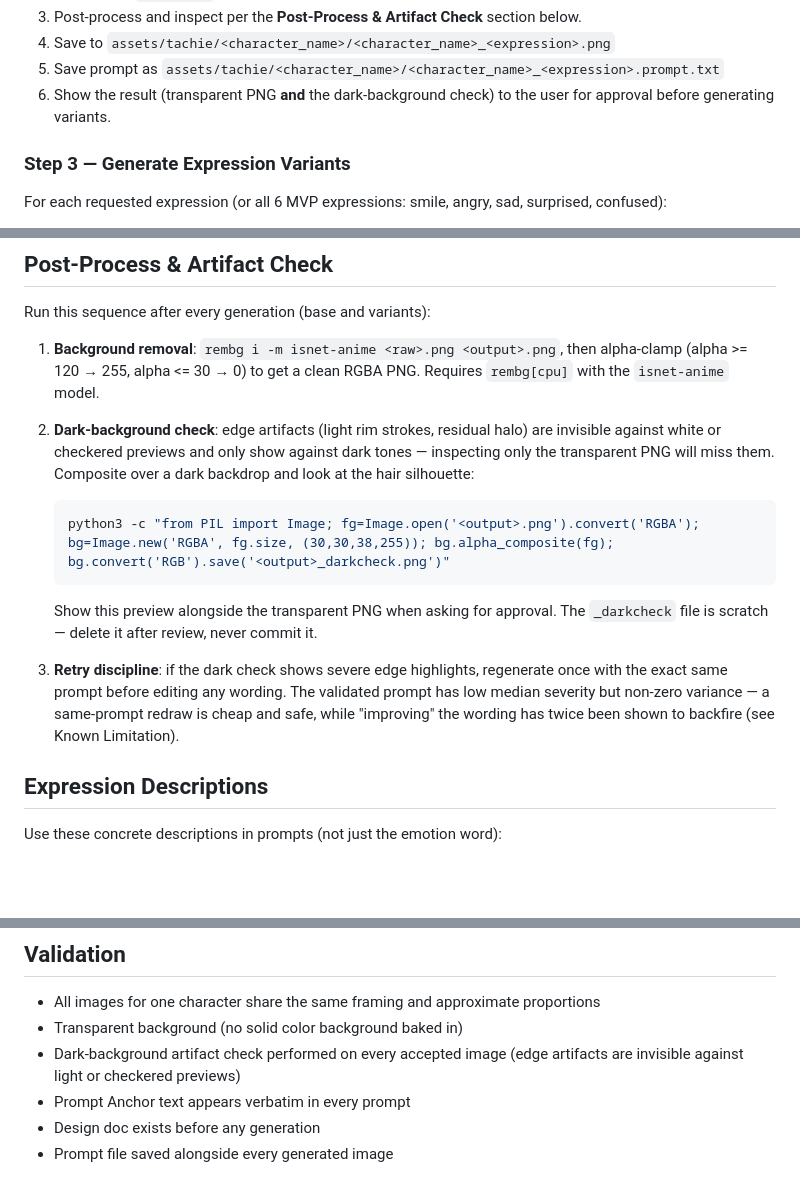
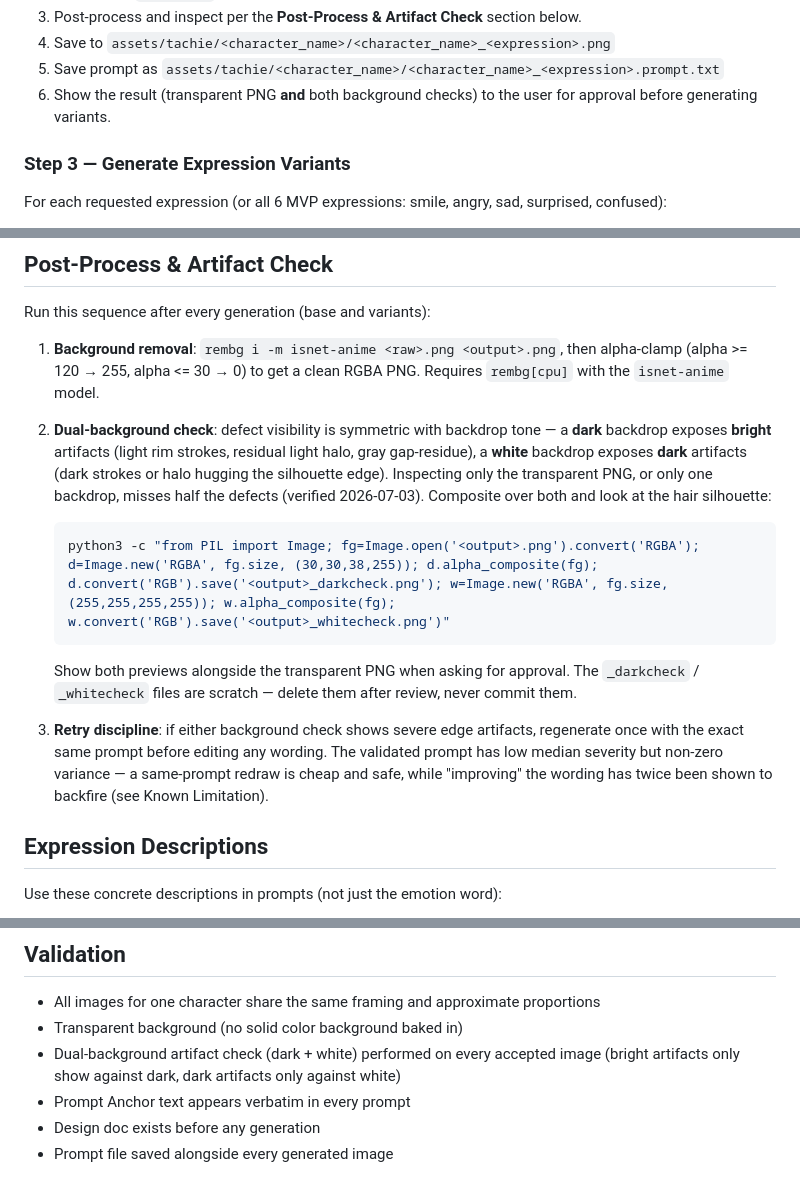
Before and after one commit to tznthou/tachie-forge, a Markdown page: skills/generate-tachie/SKILL.md, 3 parts joined by grey strips. Drawn GitHub-style; blank space fills up the shorter version.

Commit message:
docs(skill): add white-background check to generate-tachie post-process
Defect visibility is symmetric with backdrop tone (verified 2026-07-03):
dark backdrop exposes bright artifacts, white backdrop exposes dark ones.
The previous dark-only check missed half the defect classes.

- Post-process step 2: dark-background check -> dual-background check,
  one-liner now emits both _darkcheck and _whitecheck previews
- Step 2 approval, retry discipline, and validation checklist updated
  to reference both checks
- Wording ported from remove-tachie-bg SKILL.md (already dual-check)

````diff
--- a/skills/generate-tachie/SKILL.md
+++ b/skills/generate-tachie/SKILL.md
@@ -86,7 +86,7 @@ The **Prompt Anchor** is the key consistency mechanism — a fixed text block de
 3. Post-process and inspect per the **Post-Process & Artifact Check** section below.
 4. Save to `assets/tachie/<character_name>/<character_name>_<expression>.png`
 5. Save prompt as `assets/tachie/<character_name>/<character_name>_<expression>.prompt.txt`
-6. Show the result (transparent PNG **and** the dark-background check) to the user for approval before generating variants.
+6. Show the result (transparent PNG **and** both background checks) to the user for approval before generating variants.
 
 ### Step 3 — Generate Expression Variants
 
@@ -121,14 +121,14 @@ Include every line below verbatim in every generation prompt — base (Step 2) a
 Run this sequence after every generation (base and variants):
 
 1. **Background removal**: `rembg i -m isnet-anime <raw>.png <output>.png`, then alpha-clamp (alpha >= 120 → 255, alpha <= 30 → 0) to get a clean RGBA PNG. Requires `rembg[cpu]` with the `isnet-anime` model.
-2. **Dark-background check**: edge artifacts (light rim strokes, residual halo) are invisible against white or checkered previews and only show against dark tones — inspecting only the transparent PNG will miss them. Composite over a dark backdrop and look at the hair silhouette:
+2. **Dual-background check**: defect visibility is symmetric with backdrop tone — a **dark** backdrop exposes **bright** artifacts (light rim strokes, residual light halo, gray gap-residue), a **white** backdrop exposes **dark** artifacts (dark strokes or halo hugging the silhouette edge). Inspecting only the transparent PNG, or only one backdrop, misses half the defects (verified 2026-07-03). Composite over both and look at the hair silhouette:
 
    ```bash
-   python3 -c "from PIL import Image; fg=Image.open('<output>.png').convert('RGBA'); bg=Image.new('RGBA', fg.size, (30,30,38,255)); bg.alpha_composite(fg); bg.convert('RGB').save('<output>_darkcheck.png')"
+   python3 -c "from PIL import Image; fg=Image.open('<output>.png').convert('RGBA'); d=Image.new('RGBA', fg.size, (30,30,38,255)); d.alpha_composite(fg); d.convert('RGB').save('<output>_darkcheck.png'); w=Image.new('RGBA', fg.size, (255,255,255,255)); w.alpha_composite(fg); w.convert('RGB').save('<output>_whitecheck.png')"
    ```
 
-   Show this preview alongside the transparent PNG when asking for approval. The `_darkcheck` file is scratch — delete it after review, never commit it.
-3. **Retry discipline**: if the dark check shows severe edge highlights, regenerate once with the exact same prompt before editing any wording. The validated prompt has low median severity but non-zero variance — a same-prompt redraw is cheap and safe, while "improving" the wording has twice been shown to backfire (see Known Limitation).
+   Show both previews alongside the transparent PNG when asking for approval. The `_darkcheck` / `_whitecheck` files are scratch — delete them after review, never commit them.
+3. **Retry discipline**: if either background check shows severe edge artifacts, regenerate once with the exact same prompt before editing any wording. The validated prompt has low median severity but non-zero variance — a same-prompt redraw is cheap and safe, while "improving" the wording has twice been shown to backfire (see Known Limitation).
 
 ## Expression Descriptions
 
@@ -172,7 +172,7 @@ assets/tachie/
 
 - All images for one character share the same framing and approximate proportions
 - Transparent background (no solid color background baked in)
-- Dark-background artifact check performed on every accepted image (edge artifacts are invisible against light or checkered previews)
+- Dual-background artifact check (dark + white) performed on every accepted image (bright artifacts only show against dark, dark artifacts only against white)
 - Prompt Anchor text appears verbatim in every prompt
 - Design doc exists before any generation
 - Prompt file saved alongside every generated image
````
